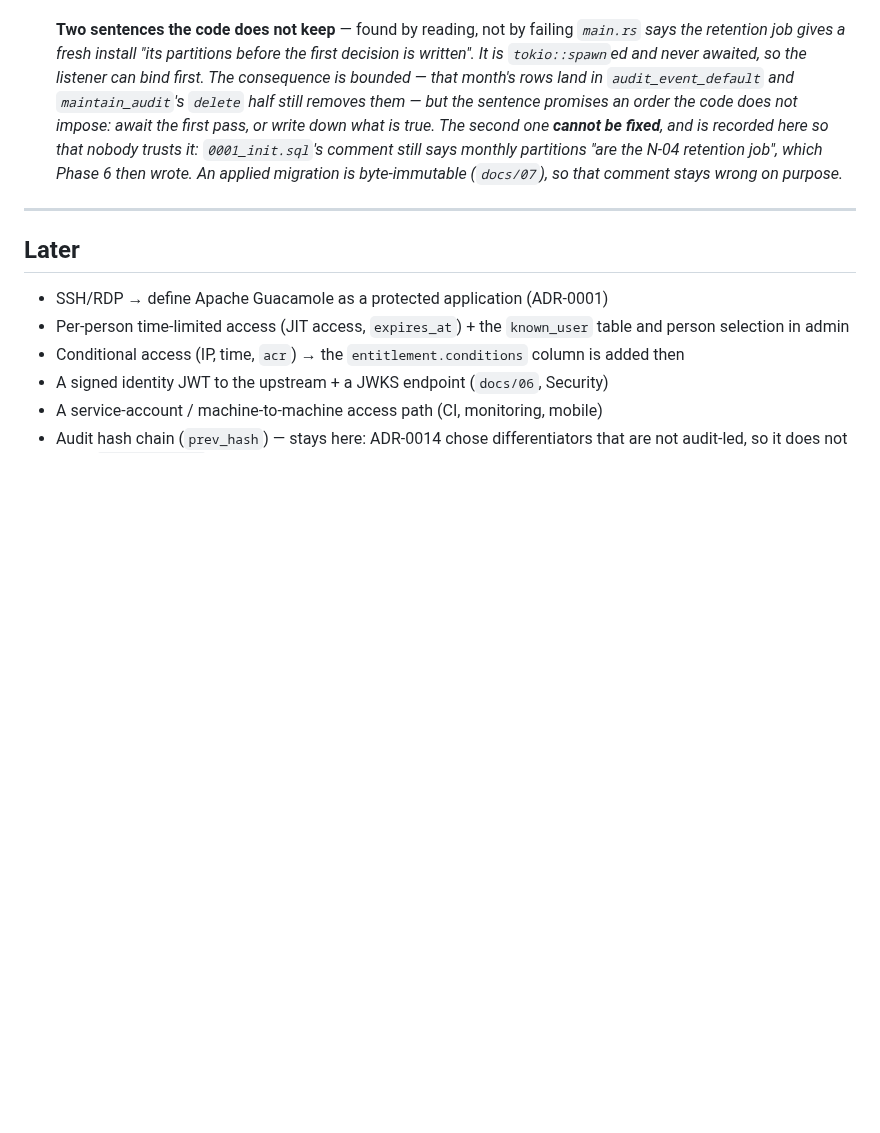
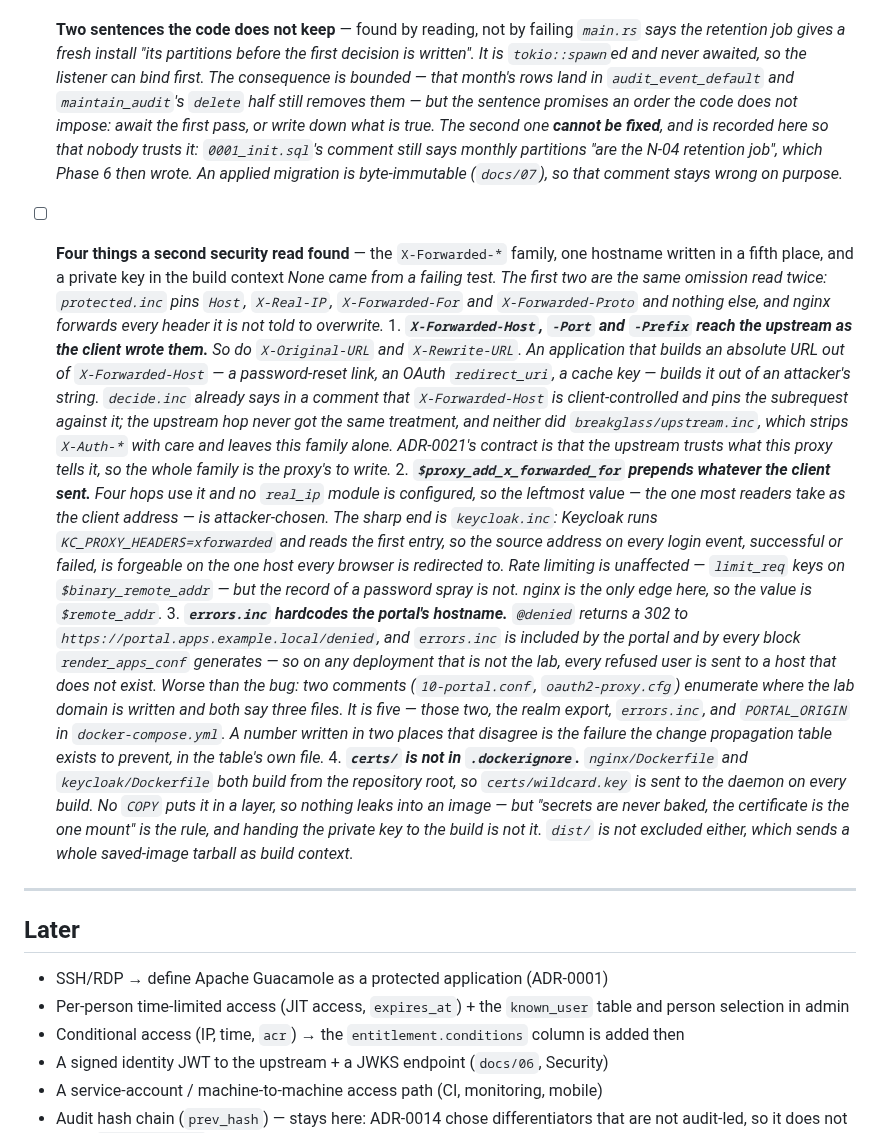
Before and after one commit to murat-akpinar/OpenBerat, a Markdown page: TODO.md, the part around the change. Drawn GitHub-style; blank space fills up the shorter version.

Commit message:
docs(todo): four things a second security read found
Reading the finished chain against its own rules again. The first two are one
omission read twice: protected.inc pins Host, X-Real-IP, X-Forwarded-For and
X-Forwarded-Proto, and nginx forwards every header it is not told to overwrite
-- so X-Forwarded-Host, -Port, -Prefix, X-Original-URL and X-Rewrite-URL reach
the upstream as the client wrote them, and $proxy_add_x_forwarded_for makes the
leftmost X-Forwarded-For entry attacker-chosen on the Keycloak host too. The
other two are a hostname written in a fifth place nothing counts, and a private
key handed to the Docker build.

Nothing is fixed here. The box is the note; the work follows it.

Signed-off-by: Murat AKPINAR <akpinarmurat@protonmail.com>

```diff
--- a/TODO.md
+++ b/TODO.md
@@ -1572,6 +1572,50 @@ serving the person who has to run it.
       N-04 retention job", which Phase 6 then wrote. An applied migration is
       byte-immutable (`docs/07`), so that comment stays wrong on purpose.*
 
+- [ ] **Four things a second security read found** — the `X-Forwarded-*` family,
+      one hostname written in a fifth place, and a private key in the build
+      context
+      *None came from a failing test. The first two are the same omission read
+      twice: `protected.inc` pins `Host`, `X-Real-IP`, `X-Forwarded-For` and
+      `X-Forwarded-Proto` and nothing else, and nginx forwards every header it
+      is not told to overwrite.*
+      1. ***`X-Forwarded-Host`, `-Port` and `-Prefix` reach the upstream as the
+         client wrote them.** So do `X-Original-URL` and `X-Rewrite-URL`. An
+         application that builds an absolute URL out of `X-Forwarded-Host` —
+         a password-reset link, an OAuth `redirect_uri`, a cache key — builds it
+         out of an attacker's string. `decide.inc` already says in a comment that
+         `X-Forwarded-Host` is client-controlled and pins the subrequest against
+         it; the upstream hop never got the same treatment, and neither did
+         `breakglass/upstream.inc`, which strips `X-Auth-*` with care and leaves
+         this family alone. ADR-0021's contract is that the upstream trusts what
+         this proxy tells it, so the whole family is the proxy's to write.*
+      2. ***`$proxy_add_x_forwarded_for` prepends whatever the client sent.**
+         Four hops use it and no `real_ip` module is configured, so the leftmost
+         value — the one most readers take as the client address — is
+         attacker-chosen. The sharp end is `keycloak.inc`: Keycloak runs
+         `KC_PROXY_HEADERS=xforwarded` and reads the first entry, so the source
+         address on every login event, successful or failed, is forgeable on the
+         one host every browser is redirected to. Rate limiting is unaffected —
+         `limit_req` keys on `$binary_remote_addr` — but the record of a password
+         spray is not. nginx is the only edge here, so the value is `$remote_addr`.*
+      3. ***`errors.inc` hardcodes the portal's hostname.** `@denied` returns a
+         302 to `https://portal.apps.example.local/denied`, and `errors.inc` is
+         included by the portal *and* by every block `render_apps_conf` generates
+         — so on any deployment that is not the lab, every refused user is sent
+         to a host that does not exist. Worse than the bug: two comments
+         (`10-portal.conf`, `oauth2-proxy.cfg`) enumerate where the lab domain is
+         written and both say three files. It is five —  those two, the realm
+         export, `errors.inc`, and `PORTAL_ORIGIN` in `docker-compose.yml`. A
+         number written in two places that disagree is the failure the change
+         propagation table exists to prevent, in the table's own file.*
+      4. ***`certs/` is not in `.dockerignore`.** `nginx/Dockerfile` and
+         `keycloak/Dockerfile` both build from the repository root, so
+         `certs/wildcard.key` is sent to the daemon on every build. No `COPY`
+         puts it in a layer, so nothing leaks into an image — but "secrets are
+         never baked, the certificate is the one mount" is the rule, and handing
+         the private key to the build is not it. `dist/` is not excluded either,
+         which sends a whole saved-image tarball as build context.*
+
 ---
 
 ## Later
```
